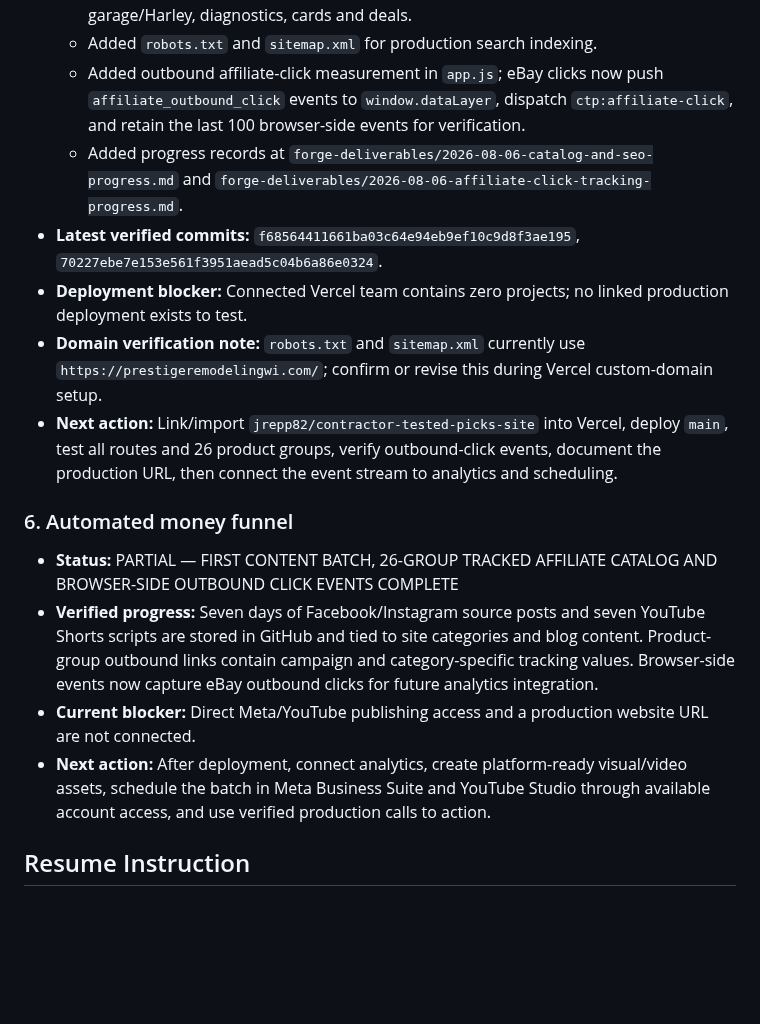
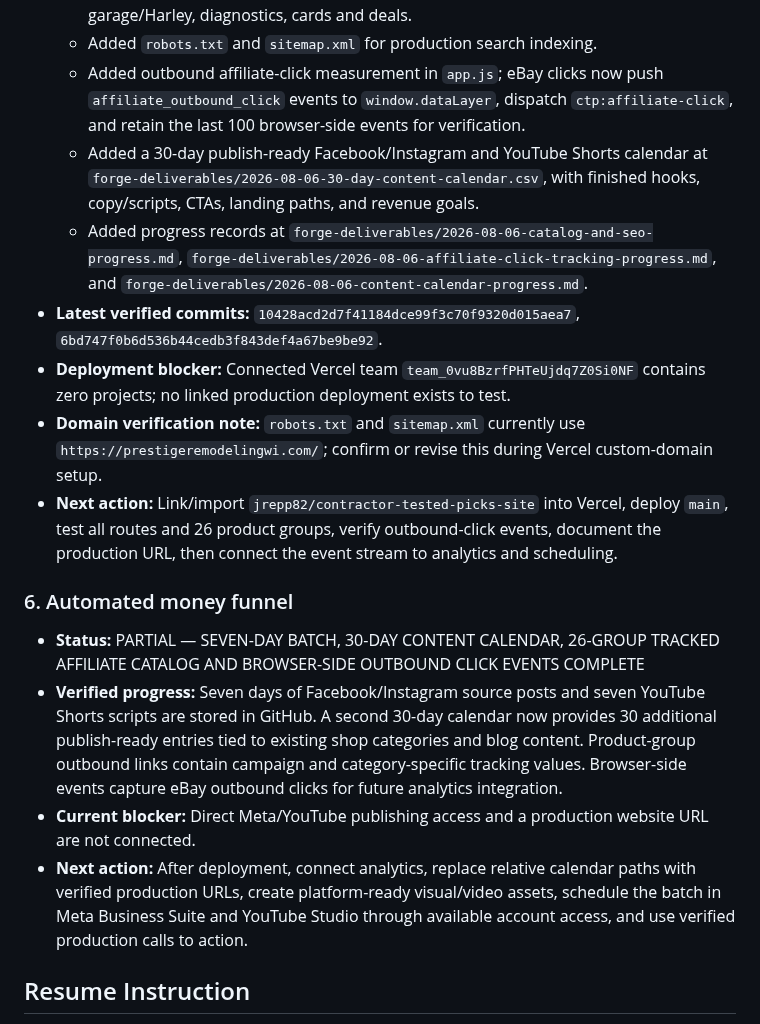
Before and after one commit to jrepp82/contractor-tested-picks-site, a Markdown page: CURRENT_EXECUTION_ORDER.md, the part around the change. Drawn GitHub-style; blank space fills up the shorter version.

Commit message:
Advance website and money funnel with 30-day content calendar

```diff
--- a/CURRENT_EXECUTION_ORDER.md
+++ b/CURRENT_EXECUTION_ORDER.md
@@ -51,17 +51,18 @@ Do not create a new Jason checklist in place of doing the work. Jason-only actio
   - `products.js` expanded from 12 to 26 tracked product groups across tools, welding, garage/Harley, diagnostics, cards and deals.
   - Added `robots.txt` and `sitemap.xml` for production search indexing.
   - Added outbound affiliate-click measurement in `app.js`; eBay clicks now push `affiliate_outbound_click` events to `window.dataLayer`, dispatch `ctp:affiliate-click`, and retain the last 100 browser-side events for verification.
-  - Added progress records at `forge-deliverables/2026-08-06-catalog-and-seo-progress.md` and `forge-deliverables/2026-08-06-affiliate-click-tracking-progress.md`.
-- **Latest verified commits:** `f68564411661ba03c64e94eb9ef10c9d8f3ae195`, `70227ebe7e153e561f3951aead5c04b6a86e0324`.
-- **Deployment blocker:** Connected Vercel team contains zero projects; no linked production deployment exists to test.
+  - Added a 30-day publish-ready Facebook/Instagram and YouTube Shorts calendar at `forge-deliverables/2026-08-06-30-day-content-calendar.csv`, with finished hooks, copy/scripts, CTAs, landing paths, and revenue goals.
+  - Added progress records at `forge-deliverables/2026-08-06-catalog-and-seo-progress.md`, `forge-deliverables/2026-08-06-affiliate-click-tracking-progress.md`, and `forge-deliverables/2026-08-06-content-calendar-progress.md`.
+- **Latest verified commits:** `10428acd2d7f41184dce99f3c70f9320d015aea7`, `6bd747f0b6d536b44cedb3f843def4a67be9be92`.
+- **Deployment blocker:** Connected Vercel team `team_0vu8BzrfPHTeUjdq7Z0Si0NF` contains zero projects; no linked production deployment exists to test.
 - **Domain verification note:** `robots.txt` and `sitemap.xml` currently use `https://prestigeremodelingwi.com/`; confirm or revise this during Vercel custom-domain setup.
 - **Next action:** Link/import `jrepp82/contractor-tested-picks-site` into Vercel, deploy `main`, test all routes and 26 product groups, verify outbound-click events, document the production URL, then connect the event stream to analytics and scheduling.
 
 ### 6. Automated money funnel
-- **Status:** PARTIAL — FIRST CONTENT BATCH, 26-GROUP TRACKED AFFILIATE CATALOG AND BROWSER-SIDE OUTBOUND CLICK EVENTS COMPLETE
-- **Verified progress:** Seven days of Facebook/Instagram source posts and seven YouTube Shorts scripts are stored in GitHub and tied to site categories and blog content. Product-group outbound links contain campaign and category-specific tracking values. Browser-side events now capture eBay outbound clicks for future analytics integration.
+- **Status:** PARTIAL — SEVEN-DAY BATCH, 30-DAY CONTENT CALENDAR, 26-GROUP TRACKED AFFILIATE CATALOG AND BROWSER-SIDE OUTBOUND CLICK EVENTS COMPLETE
+- **Verified progress:** Seven days of Facebook/Instagram source posts and seven YouTube Shorts scripts are stored in GitHub. A second 30-day calendar now provides 30 additional publish-ready entries tied to existing shop categories and blog content. Product-group outbound links contain campaign and category-specific tracking values. Browser-side events capture eBay outbound clicks for future analytics integration.
 - **Current blocker:** Direct Meta/YouTube publishing access and a production website URL are not connected.
-- **Next action:** After deployment, connect analytics, create platform-ready visual/video assets, schedule the batch in Meta Business Suite and YouTube Studio through available account access, and use verified production calls to action.
+- **Next action:** After deployment, connect analytics, replace relative calendar paths with verified production URLs, create platform-ready visual/video assets, schedule the batch in Meta Business Suite and YouTube Studio through available account access, and use verified production calls to action.
 
 ## Resume Instruction
 
```
